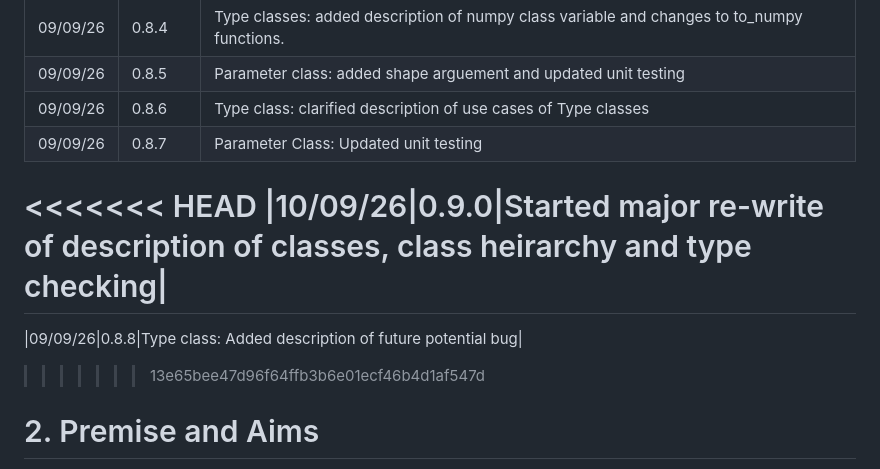
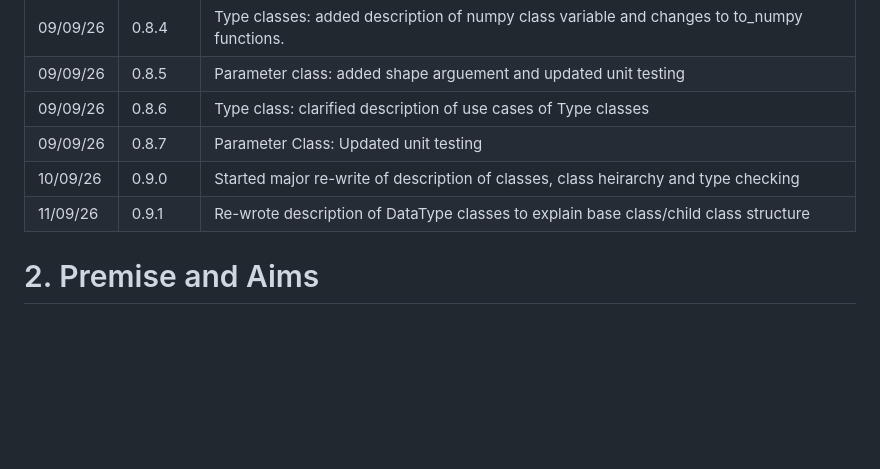
Before and after one commit to jason-morgan84/easy-image-analysis, a Markdown page: docs/Specification.md, the part around one of its changes. Rendered like a GitHub page; blank space fills up the shorter version.

```diff
--- a/docs/Specification.md
+++ b/docs/Specification.md
@@ -28,11 +28,8 @@
 |09/09/26|0.8.5|Parameter class: added shape arguement and updated unit testing|
 |09/09/26|0.8.6|Type class: clarified description of use cases of Type classes|
 |09/09/26|0.8.7|Parameter Class: Updated unit testing|
-<<<<<<< HEAD
 |10/09/26|0.9.0|Started major re-write of description of classes, class heirarchy and type checking|
-=======
-|09/09/26|0.8.8|Type class: Added description of future potential bug|
->>>>>>> 13e65bee47d96f64ffb3b6e01ecf46b4d1af547d
+|11/09/26|0.9.1|Re-wrote description of DataType classes to explain base class/child class structure|
 
 # 2. Premise and Aims
 Over the last 10 years, a lot of my research has been based on image analysis. I have developed my own workflows using one or a combination of FIJI, Python and C#. With the ease of high-definition microscopy at various levels, thorough, repeatable and robust image analysis is becoming more and more important – even with the advent of AI, there will always be a role for classical image analysis. However, getting into analysing your own images can have quite a high barrier to entry. This is exacerbated by some of the weaknesses in the image analysis tools mentioned above:
```
Also changed, not shown: other parts of docs/Specification.md (+37 -28 lines).
